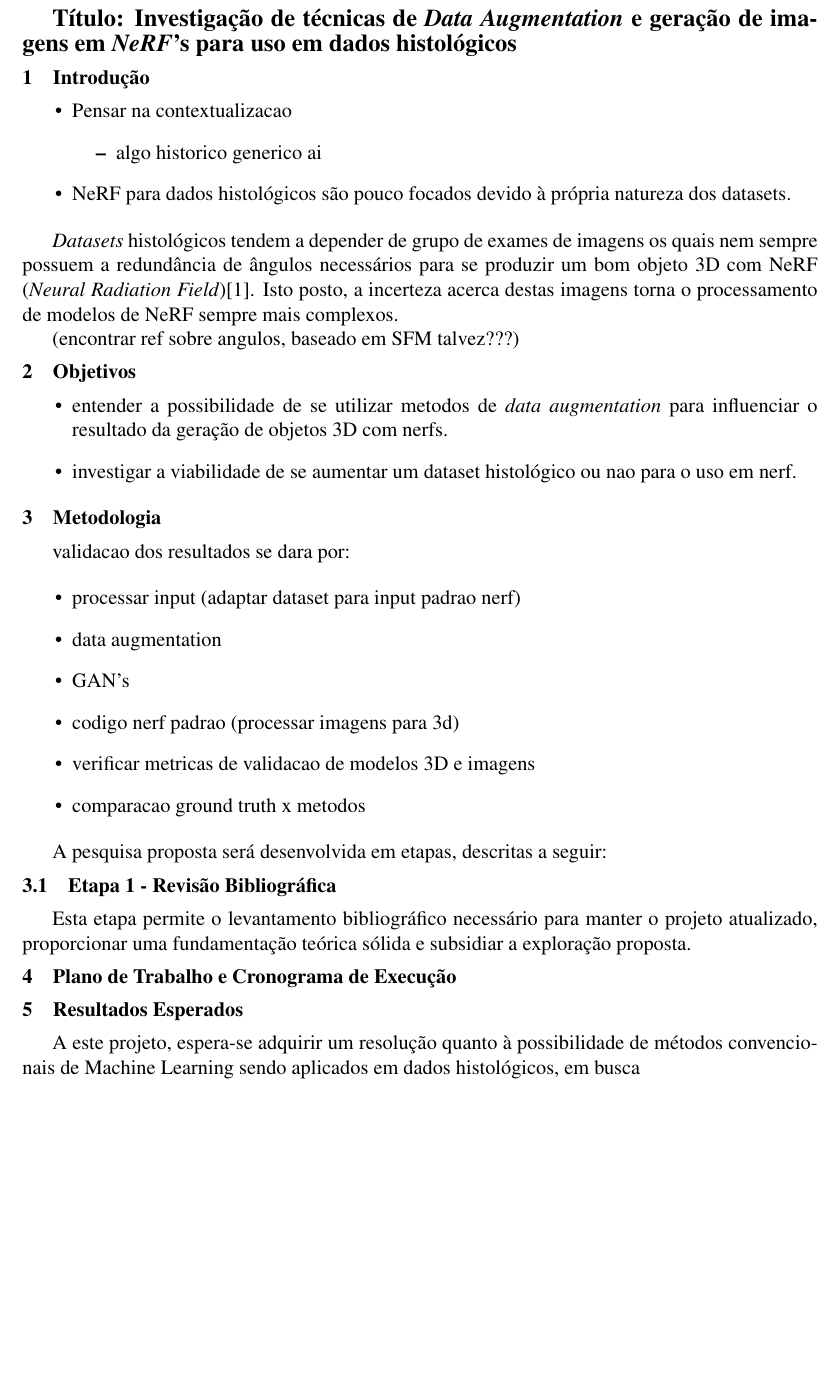
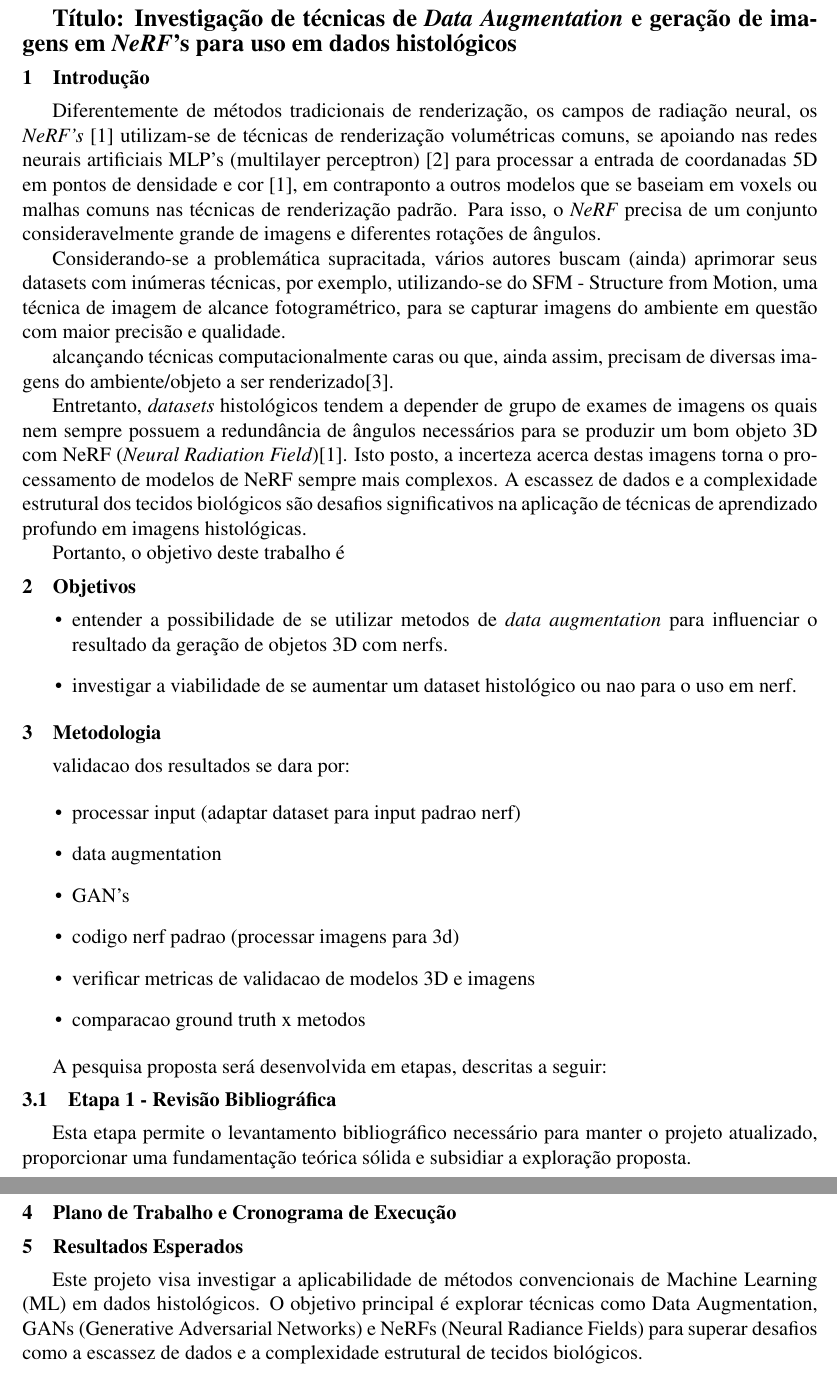
Before and after one commit to Felipe-gsilva/ic, a LaTeX document (proposta/proposta.tex, which reads proposta/text/introducao.tex, proposta/text/resultados.tex): part of page 1 of 2 before the commit and two parts of pages 1 and 2 of 3 after it, the two joined at a grey line, cut so that both start at the same text, the shorter picture padded with empty space. Compiled offline with pdfLaTeX.

Commit message:
comitasso

```diff
--- a/proposta/text/introducao.tex
+++ b/proposta/text/introducao.tex
@@ -1,20 +1,15 @@
 %\singlespacing
 \section{Introdução}
+\label{sec:introducao}
 
-\begin{itemize}
-  \item Pensar na contextualizacao
-    \begin{itemize}
-      \item algo historico generico ai
-    \end{itemize}
-  \item NeRF para dados histológicos são pouco focados devido à própria natureza dos datasets.
-\end{itemize}
+Diferentemente de métodos tradicionais de renderização, os campos de radiação neural, os \textit{NeRF's} \cite{mildenhall2020nerfrepresentingscenesneural} utilizam-se de técnicas de renderização volumétricas comuns, se apoiando nas redes neurais artificiais MLP's (multilayer perceptron) \cite{GARDNER19982627} para processar a entrada de coordanadas 5D em pontos de densidade e cor \cite{mildenhall2020nerfrepresentingscenesneural}, em contraponto a outros modelos que se baseiam em voxels ou malhas comuns nas técnicas de renderização padrão. Para isso, o \textit{NeRF} precisa de um conjunto consideravelmente grande de imagens e diferentes rotações de ângulos.
 
-\textit{Datasets} histológicos tendem a depender de grupo de exames de imagens os quais nem sempre possuem a redundância de ângulos necessários para se produzir um bom objeto 3D com NeRF (\textit{Neural Radiation Field})\cite{mildenhall2020nerfrepresentingscenesneural}. Isto posto, a incerteza acerca destas imagens torna o processamento de modelos de NeRF sempre mais complexos.
+Considerando-se a problemática supracitada, vários autores buscam (ainda) aprimorar seus datasets com inúmeras técnicas, por exemplo, utilizando-se do SFM - Structure from Motion%\cite{}
+, uma técnica de imagem de alcance fotogramétrico, para se capturar imagens do ambiente em questão com maior precisão e qualidade.
 
-(encontrar ref sobre angulos, baseado em SFM talvez???)
-%%%% ---
-%   Com a evolução da tecnologia, o mundo atual encontra-se significativamente conectado via diversos dispositivos eletrônicos integrados à internet. O fluxo de informação que circula pela internet é extremamente volumoso, podendo conter qualquer tipo de dado, sendo este legítimo ou malicioso. Logo, "software maliciosos" (malware), códigos de software ou programa de computadores intencionalmente escrito para prejudicar um sistema de computador ou seus usuários, são constantemente aprimorados para difentes crimes cibernéticos, tais como: utilizar dispositivos, dados ou redes corporativas inteiras reféns para obter recursos financeiros; ter acesso não autorizado de dados confidenciais ou ativos digitais; obter credenciais de sistemas, números de cartão de crédito ou propriedades intelectuais; interromper sistemas críticos de empresas e/ou agências governamentais. A comunicação pela internet é estabelecida via pedidos e respostas, que seguem um protocolo, sendo o \textit{hypertext transfer protocol} (HTTP) um dos mais comuns. Servidores HTTP estão abertos para qualquer tipo de requisição, que podem conter informações maliciosas e que caracterizam distintas ameaças. Também, é notável o crescente número de ataques cibernéticos registrados pela internet, com rápida propagação e visível sofisticação, seja por e-mails, links contaminados, aplicativos maliciosos ou \textit{malwares}.
-%
-%   Métodos desenvolvidos para detectar malwares são extremamente necessários, com destaque para soluções fundamentadas em técnicas de inteligência artificial. Entretanto, como abordado no estudo de Xuejun Zong et al. \cite{he2024network}, modelos obtidos via CNNs, RNNs e GANs possuem limitações que representam obstáculos significativos para uma aplicação prática efetiva, impactando o uso e a confiabilidade destes em contextos críticos. Por outro lado, o uso e abordagens \textit{transformers} têm minimizado parte das dificuldades, com modelos capazes de indicar as maiores taxas de sucesso e com os melhores níveis de confiabilidade. Utilizando os \textit{encoders}, componentes responsáveis por transformar as entradas (imagem ou texto) em números, que podem assim finalmente ser interpretados pelo modelo, os \textit{transformers} se diferenciam das outras arquiteturas devido ao mecanismo de \textit{attention}. Este consiste em realizar comparações com o conteúdo dos \textit{datasets} utilizados no treinamento e examinar adicionalmente cada \textit{token} relacionado aos outros \textit{tokens} de entrada, provendo diversos valores semânticos para um mesmo dado. Este fato possibilita ao modelo compreender o contexto no qual um determinado \textit{token} está inserido.
-%
-%   Neste contexto, o \textit{Bidirectional Encoder Representations from Transformers} (BERT) e os \textit{Vision Transformers} (ViT) merecem destaque em tarefas de classificação e reconhecimento de padrões de textos e imagens, respectivamente. Assim, considerando os avanços indicados previamente, é possível investigar o poder discriminativos dessas técnicas na área da \textit{cybersegurança}, especificamente no campo de identificação de $malware$. BERT tem sido amplamente utilizado para o reconhecimento e classificação de tipos de \textit{malware}, tais como registros de captura de pacotes do tráfego de rede, \textit{SecurityBERT} \cite{ferrag2024revolutionizing}, domínios maliciosos, código binário executável de programas, e até mesmo logs dos processos registrados por sistemas em dispositivos, como o CyBERT \cite{ranade2021cybert}. Por outro lado, modelo ViT é uma tecnologia ainda pouca explorada neste tipo de aplicação, mesmo com algumas abordagens relevantes na área de aplicação desta proposta, como B\_ViT \cite{belal2023global} e DE-ViT \cite{he2024network}. A aplicação de ViT neste contexto torna-se viável a partir da representação de texto em imagens. Portanto, esse tipo de estudo e investigação permite contribuições relevantes para a classificação e o reconhecimento de padrões na área de \textit{cybersegurança}, por fornecerem testes ainda não explorados, especialmente via diferentes técnicas para representação de textos (dados que podem caracterizar cada tipo de $$malware$$) comumente  em imagens. Os conhecimentos obtidos podem embasar o desenvolvimento de sistemas computacionais mais completos e confiáveis, além de observar possíveis limites no contexto de ViT para essa finalidade.
+alcançando técnicas computacionalmente caras ou que, ainda assim, precisam de diversas imagens do ambiente/objeto a ser renderizado\cite{kerbl3Dgaussians}.
+
+Entretanto, \textit{datasets} histológicos tendem a depender de grupo de exames de imagens os quais nem sempre possuem a redundância de ângulos necessários para se produzir um bom objeto 3D com NeRF (\textit{Neural Radiation Field})\cite{mildenhall2020nerfrepresentingscenesneural}. Isto posto, a incerteza acerca destas imagens torna o processamento de modelos de NeRF sempre mais complexos.
+A escassez de dados e a complexidade estrutural dos tecidos biológicos são desafios significativos na aplicação de técnicas de aprendizado profundo em imagens histológicas.
+
+Portanto, o objetivo deste trabalho é
--- a/proposta/text/resultados.tex
+++ b/proposta/text/resultados.tex
@@ -1,5 +1,4 @@
 \section{Resultados Esperados}
 
-A este projeto, espera-se adquirir um resolução quanto à possibilidade de métodos convencionais de Machine Learning sendo aplicados em dados histológicos, em busca
-
+Este projeto visa investigar a aplicabilidade de métodos convencionais de Machine Learning (ML) em dados histológicos.  O objetivo principal é explorar técnicas como Data Augmentation, GANs (Generative Adversarial Networks) e NeRFs (Neural Radiance Fields) para superar desafios como a escassez de dados e a complexidade estrutural de tecidos biológicos.
 %Espera-se que a execução deste projeto forneça resultados relevantes, tais como: viabilidade do uso de um modelo ViT para classificar e reconhecer padrões na área de \textit{CyberAtaques},  tais como por meio de requisições HTTP/HTTPS; conhecimento sobre as principais associações (\textit{reshaping} com ViT) e limites correspondentes no contexto aqui explorado; indicação da capacidade discriminativa mais relevante entre BERT e B\_ViT para os conjuntos de dados considerados nos experimentos práticos destes modelos, contribuindo para a compreensão e avanço no campo de análise de técnicas direcionadas para \textit{CyberAtaques}.
```
Also changed, not shown: proposta/bibliography.bib (+37 -0 lines), dist/1406.2661v1.pdf (added).
